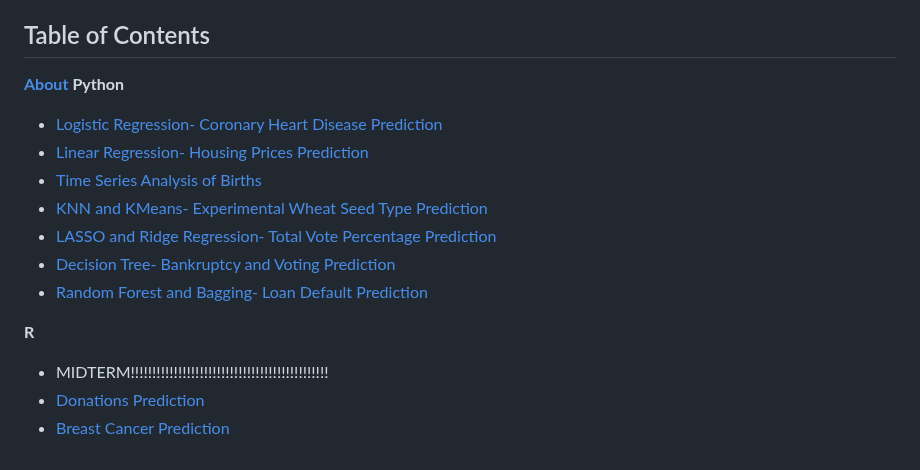
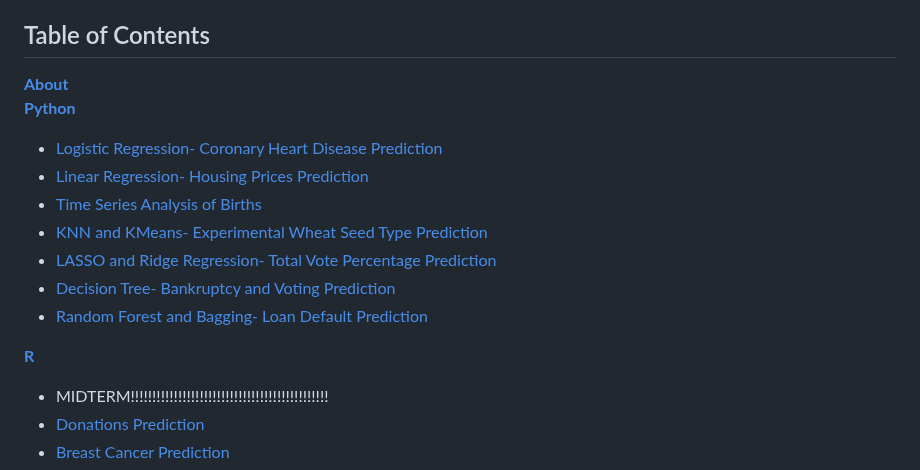
Before and after one commit to brandonkimball87/Data-Analytics-Projects-and-Coursework, a Markdown page: README.md, the part around the change. Drawn GitHub-style.

```diff
--- a/README.md
+++ b/README.md
@@ -12,7 +12,7 @@ and model assessment.
 
 ## Table of Contents
 [**About**](#about)
-**Python**
+[**Python**](#python)
 - [Logistic Regression- Coronary Heart Disease Prediction](#coronary-heart-disease-prediction)
 - [Linear Regression- Housing Prices Prediction](#housing-prices-prediction)
 - [Time Series Analysis of Births](#time-series-analysis-of-births)
@@ -21,7 +21,7 @@ and model assessment.
 - [Decision Tree- Bankruptcy and Voting Prediction](#bankruptcy-and-voting-prediction)
 - [Random Forest and Bagging- Loan Default Prediction](#loan-default-prediction)
 
-**R**
+[**R**](#r)
 -  MIDTERM!!!!!!!!!!!!!!!!!!!!!!!!!!!!!!!!!!!!!!!!!!!!!!
 -  [Donations Prediction](#donations-prediction)
 -  [Breast Cancer Prediction](#breast-cancer-prediction)
```
